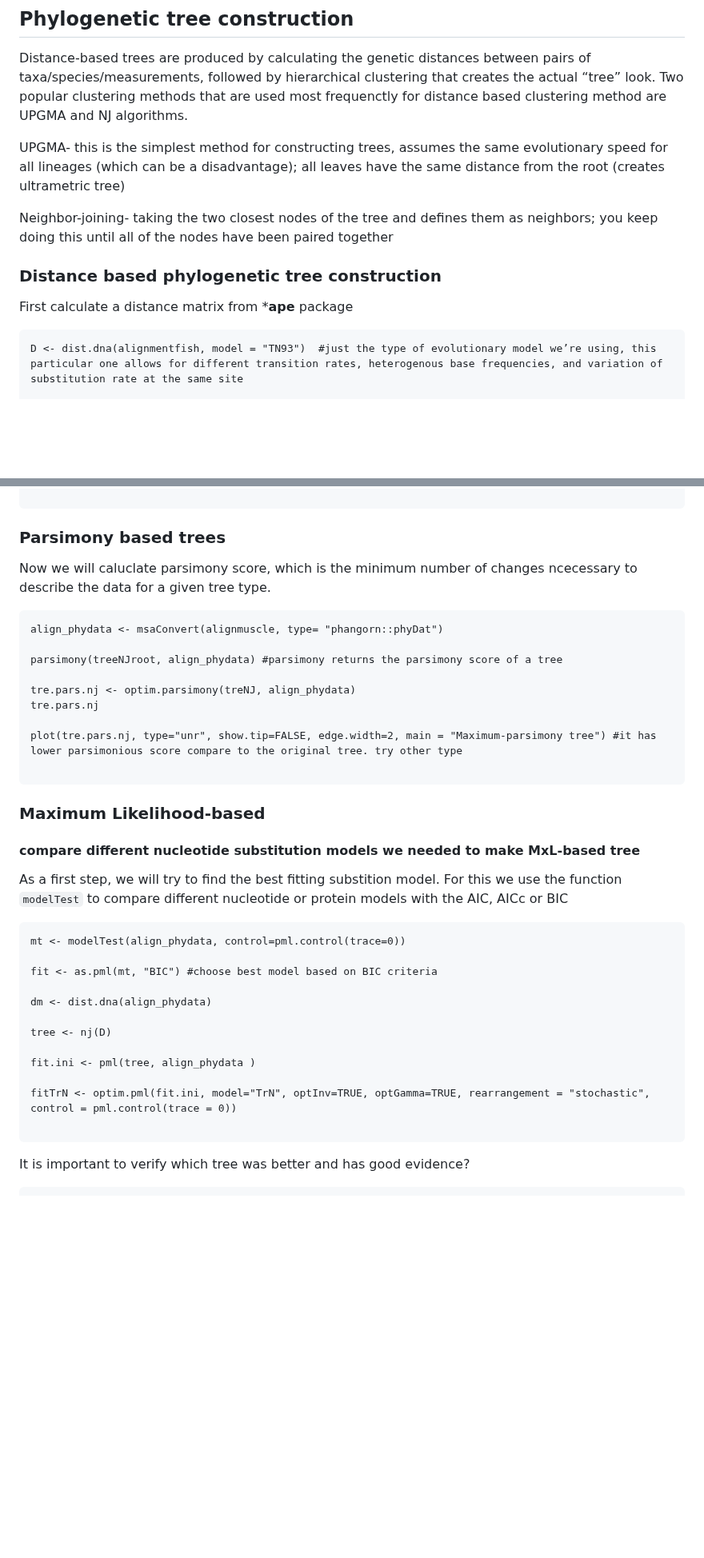
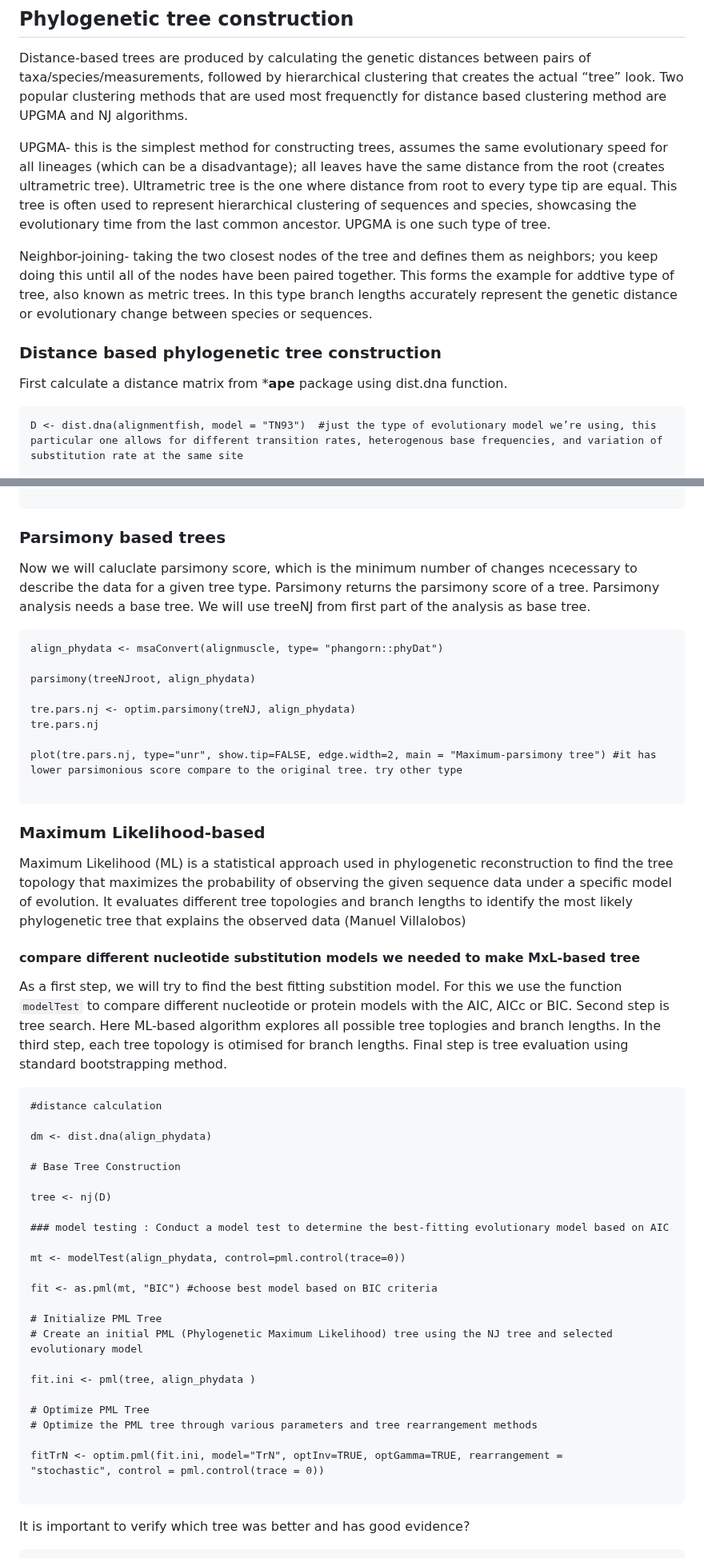
Before and after one commit to shri1984/study-images, a Markdown page: phylogenetics_050523_DM.md, 2 parts joined by grey strips. Shown at 80% size. Drawn GitHub-style; blank space fills up the shorter version.

````diff
--- a/phylogenetics_050523_DM.md
+++ b/phylogenetics_050523_DM.md
@@ -142,14 +150,14 @@ methods.
 
 Distance-based trees are produced by calculating the genetic distances between pairs of taxa/species/measurements, followed by hierarchical clustering that creates the actual “tree” look. Two popular clustering methods that are used most frequenctly for distance based clustering method are UPGMA and NJ algorithms.
 
-UPGMA- this is the simplest method for constructing trees, assumes the same evolutionary speed for all lineages (which can be a disadvantage); all leaves have the same distance from the root (creates ultrametric tree)
+UPGMA- this is the simplest method for constructing trees, assumes the same evolutionary speed for all lineages (which can be a disadvantage); all leaves have the same distance from the root (creates ultrametric tree). Ultrametric tree is the one where distance from root to every type tip are equal. This tree is  often used to represent hierarchical clustering of sequences and species, showcasing the evolutionary time from the last common ancestor. UPGMA is one such type of tree.
 
-Neighbor-joining- taking the two closest nodes of the tree and defines them as neighbors; you keep doing this until all of the nodes have been paired together
+Neighbor-joining- taking the two closest nodes of the tree and defines them as neighbors; you keep doing this until all of the nodes have been paired together. This forms the example for addtive type of tree, also known as metric trees. In this type branch lengths accurately represent the genetic distance or evolutionary change between species or sequences.
 
 
 ### Distance based phylogenetic tree construction
 
-First calculate a distance matrix from ***ape** package
+First calculate a distance matrix from ***ape** package using dist.dna function.
 
 ```
 D <- dist.dna(alignmentfish, model = "TN93")  #just the type of evolutionary model we’re using, this particular one allows for different transition rates, heterogenous base frequencies, and variation of substitution rate at the same site
@@ -263,12 +274,12 @@ plot(treeNJroot_trimmed, show.tip=FALSE, edge.width=2, main = "NJ tree after col
 
 ### Parsimony based trees
 
-Now we will caluclate parsimony score, which is the minimum number of changes ncecessary to describe the data for a given tree type.
+Now we will caluclate parsimony score, which is the minimum number of changes ncecessary to describe the data for a given tree type. Parsimony returns the parsimony score of a tree. Parsimony analysis needs a base tree. We will use treeNJ from first part of the analysis as base tree.
 
 ```
 align_phydata <- msaConvert(alignmuscle, type= "phangorn::phyDat")
 
-parsimony(treeNJroot, align_phydata) #parsimony returns the parsimony score of a tree
+parsimony(treeNJroot, align_phydata)
 
 tre.pars.nj <- optim.parsimony(treNJ, align_phydata)
 tre.pars.nj
@@ -279,22 +290,37 @@ plot(tre.pars.nj, type="unr", show.tip=FALSE, edge.width=2, main = "Maximum-pars
 
 ### Maximum Likelihood-based
 
+Maximum Likelihood (ML) is a statistical approach used in phylogenetic reconstruction to find the tree topology that maximizes the probability of observing the given sequence data under a specific model of evolution. It evaluates different tree topologies and branch lengths to identify the most likely phylogenetic tree that explains the observed data (Manuel Villalobos)
+
 #### compare different nucleotide substitution models we needed to make MxL-based tree
 
-As a first step, we will try to find the best fitting substition model. For this we use the function `modelTest` to compare different nucleotide or protein models with the AIC, AICc or BIC
+As a first step, we will try to find the best fitting substition model. For this we use the function `modelTest` to compare different nucleotide or protein models with the AIC, AICc or BIC. Second step is tree search. Here ML-based algorithm explores all possible tree toplogies and branch lengths. In the third step, each tree topology is otimised for branch lengths. Final step is tree evaluation using standard bootstrapping method.
 
 ```
+#distance calculation
+
+dm <- dist.dna(align_phydata)
+
+# Base Tree Construction
+
+tree <- nj(D)
+
+### model testing : Conduct a model test to determine the best-fitting evolutionary model based on AIC
+
 mt <- modelTest(align_phydata, control=pml.control(trace=0))
 
 fit <- as.pml(mt, "BIC") #choose best model based on BIC criteria
 
-dm <- dist.dna(align_phydata)
-
-tree <- nj(D)
+# Initialize PML Tree
+# Create an initial PML (Phylogenetic Maximum Likelihood) tree using the NJ tree and selected evolutionary model
 
 fit.ini <- pml(tree, align_phydata )
 
-fitTrN <- optim.pml(fit.ini, model="TrN", optInv=TRUE, optGamma=TRUE, rearrangement = "stochastic", control = pml.control(trace = 0))
+# Optimize PML Tree
+# Optimize the PML tree through various parameters and tree rearrangement methods
+
+fitTrN <- optim.pml(fit.ini, model="TrN", optInv=TRUE, optGamma=TRUE, rearrangement =
+"stochastic", control = pml.control(trace = 0))
 
 ```
 
````
Also changed, not shown: other parts of phylogenetics_050523_DM.md (+13 -2 lines).
